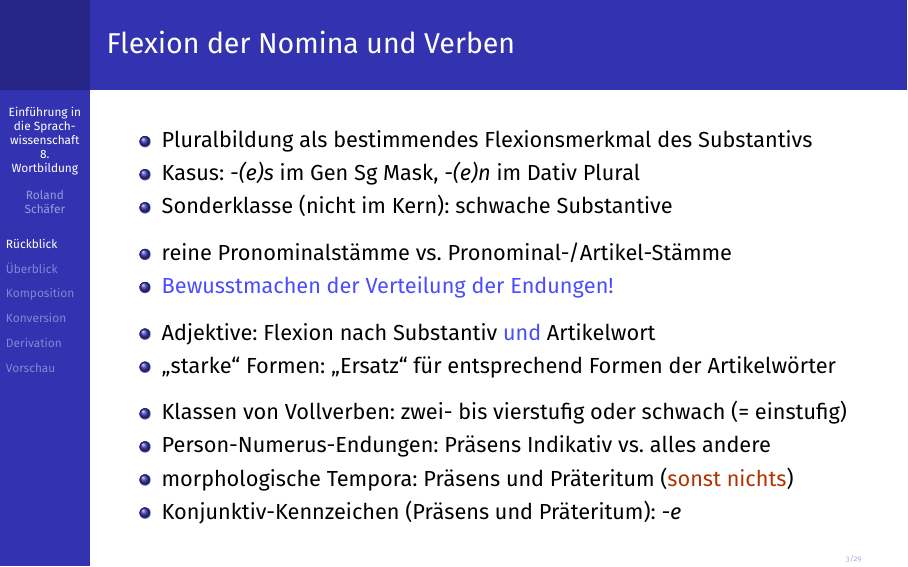
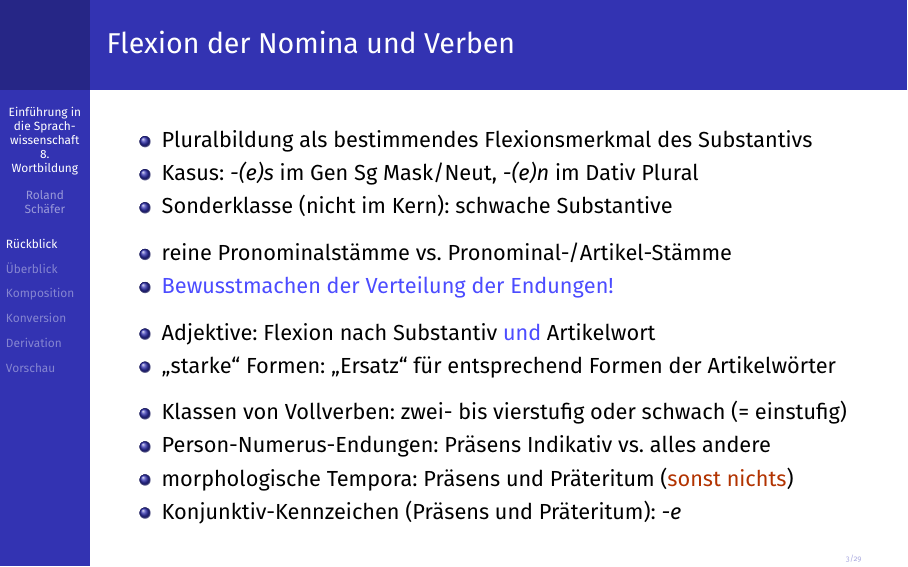
Before and after one commit to rsling/EinfuehrungVL, LaTeX slides (main.tex, which reads includes/08.tex): page 3 of 29. The pictures show the PDF file output/SchaeferEinfuehrung08Handout.pdf that the author committed with the source.

Commit message:
Lecture 8 final.

```diff
--- a/includes/08.tex
+++ b/includes/08.tex
@@ -6,7 +6,7 @@
   \pause
   \begin{itemize}[<+->]
     \item Pluralbildung als bestimmendes Flexionsmerkmal des Substantivs
-    \item Kasus: \textit{-(e)s} im Gen Sg Mask, \textit{-(e)n} im Dativ Plural
+    \item Kasus: \textit{-(e)s} im Gen Sg Mask\slash Neut, \textit{-(e)n} im Dativ Plural
     \item Sonderklasse (nicht im Kern): schwache Substantive
       \Halbzeile
     \item reine Pronominalstämme vs.\ Pronominal-\slash Artikel-Stämme
```
Also changed, not shown: output/SchaeferEinfuehrung08Handout.pdf.
